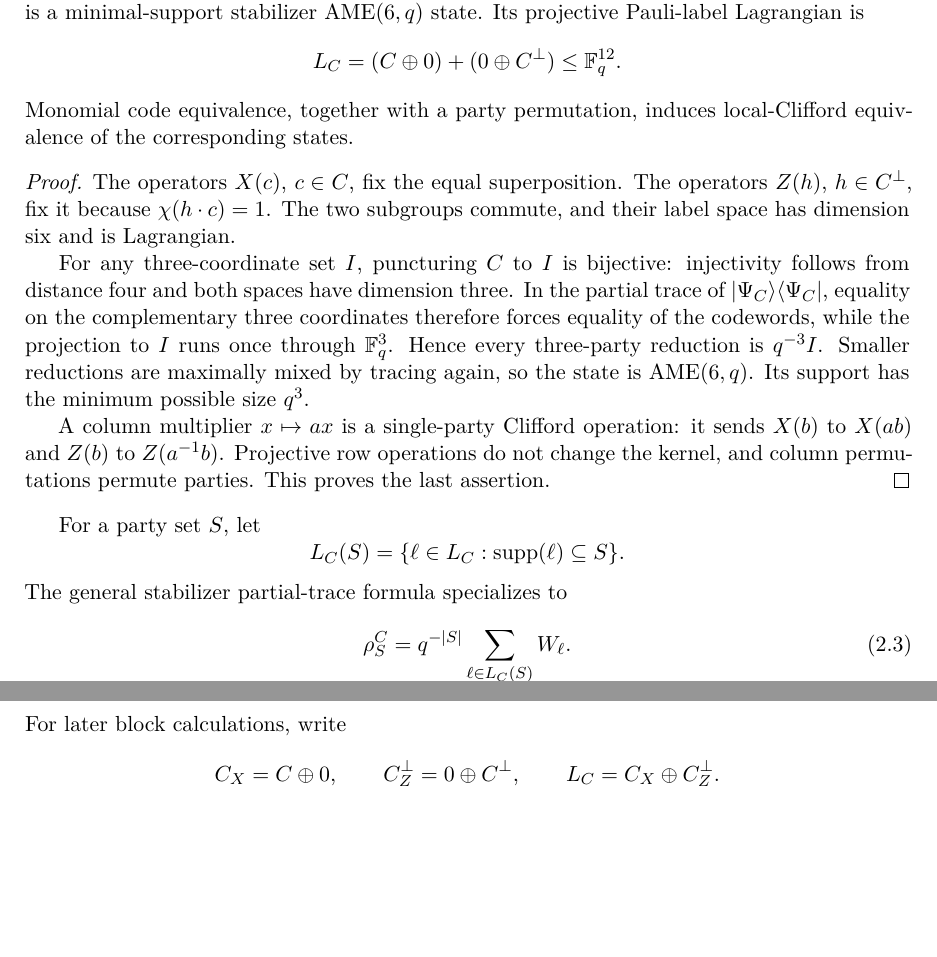
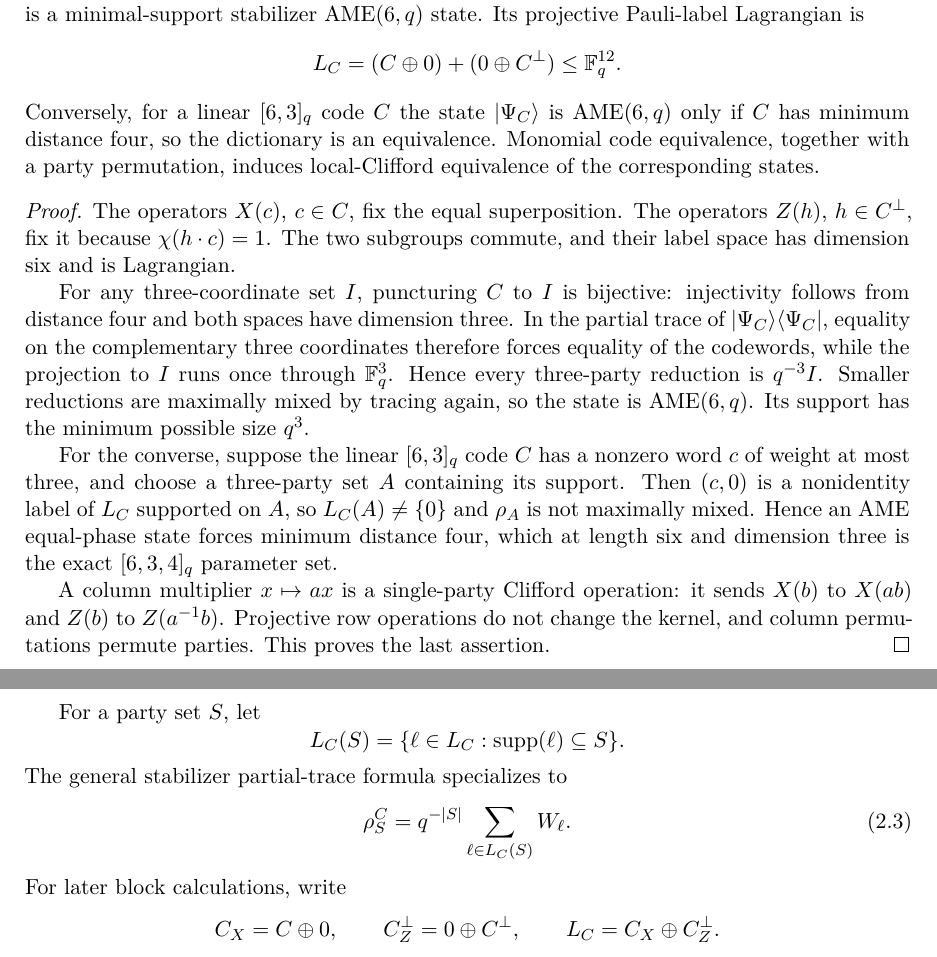
Before and after one commit to tavisrudd/mds-css-transversal-groups, a LaTeX paper (main.tex, which reads sections/02-geometry-ame-dictionary.tex): two parts of pages 4 and 5 of 23, joined at a grey line, cut so that both start at the same text, the shorter picture padded with empty space. Compiled offline with XeLaTeX.

Commit message:
State the arc--AME dictionary as an equivalence and cite the companion by DOI
The dictionary proposition now records both directions, matching the
kernel-checked equivalence, and the companion rigidity paper is cited by its
deposited identifier and public repository rather than by a source-tree hash.

```diff
--- a/sections/02-geometry-ame-dictionary.tex
+++ b/sections/02-geometry-ame-dictionary.tex
@@ -89,8 +89,11 @@ projective Pauli-label Lagrangian is
 \[
  L_C=(C\oplus0)+(0\oplus C^\perp)\leq\F_q^{12}.
 \]
-Monomial code equivalence, together with a party permutation, induces
-local-Clifford equivalence of the corresponding states.
+Conversely, for a linear \([6,3]_q\) code \(C\) the state
+\(\lvert\Psi_C\rangle\) is \(\AME(6,q)\) only if \(C\) has minimum distance
+four, so the dictionary is an equivalence.  Monomial code equivalence,
+together with a party permutation, induces local-Clifford equivalence of the
+corresponding states.
 \end{proposition}
 
 \begin{proof}
@@ -108,6 +111,13 @@ projection to \(I\) runs once through \(\F_q^3\).  Hence every
 three-party reduction is \(q^{-3}I\).  Smaller reductions are maximally
 mixed by tracing again, so the state is \(\AME(6,q)\).  Its support has
 the minimum possible size \(q^3\).
+
+For the converse, suppose the linear \([6,3]_q\) code \(C\) has a nonzero word
+\(c\) of weight at most three, and choose a three-party set \(A\) containing
+its support.  Then \((c,0)\) is a nonidentity label of \(L_C\) supported on
+\(A\), so \(L_C(A)\neq\{0\}\) and \(\rho_A\) is not maximally mixed.  Hence an
+AME equal-phase state forces minimum distance four, which at length six and
+dimension three is the exact \([6,3,4]_q\) parameter set.
 
 A column multiplier \(x\mapsto ax\) is a single-party Clifford operation:
 it sends \(X(b)\) to \(X(ab)\) and \(Z(b)\) to \(Z(a^{-1}b)\).
```
Also changed, not shown: PROVENANCE.md (+1 -1 lines), refs.bib (+4 -2 lines), mds-css-transversal-groups.pdf, 1 other file.
